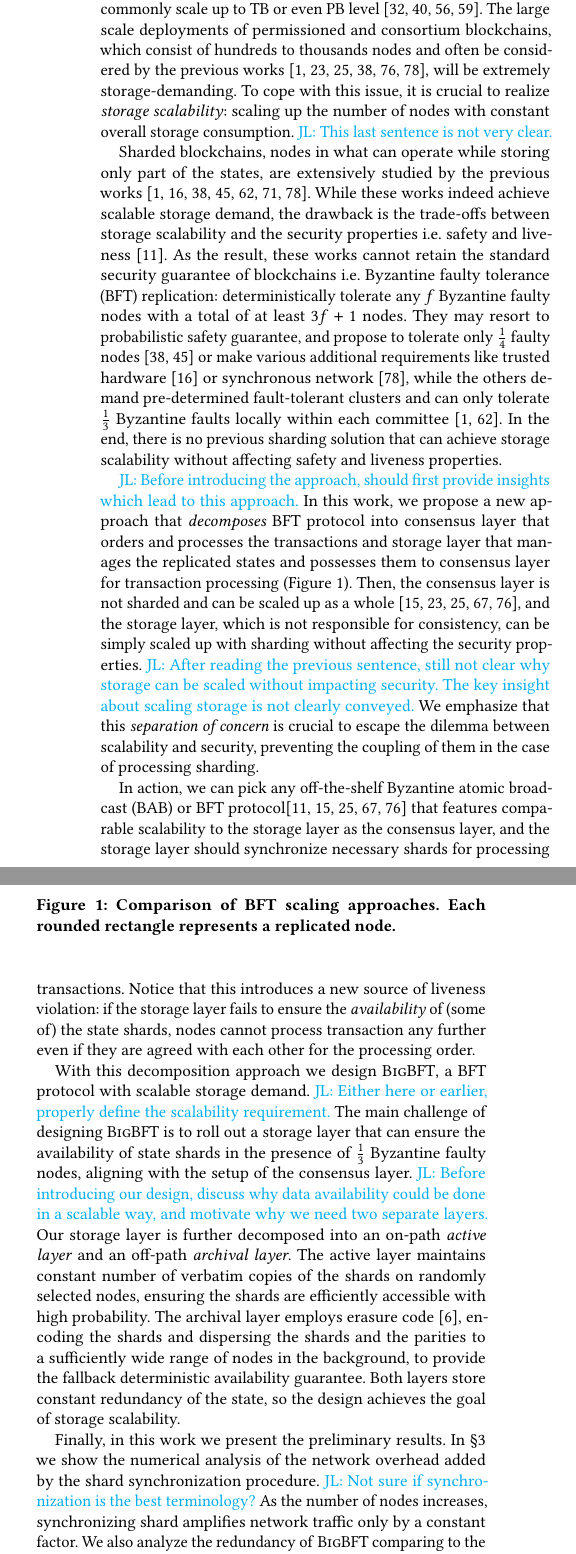
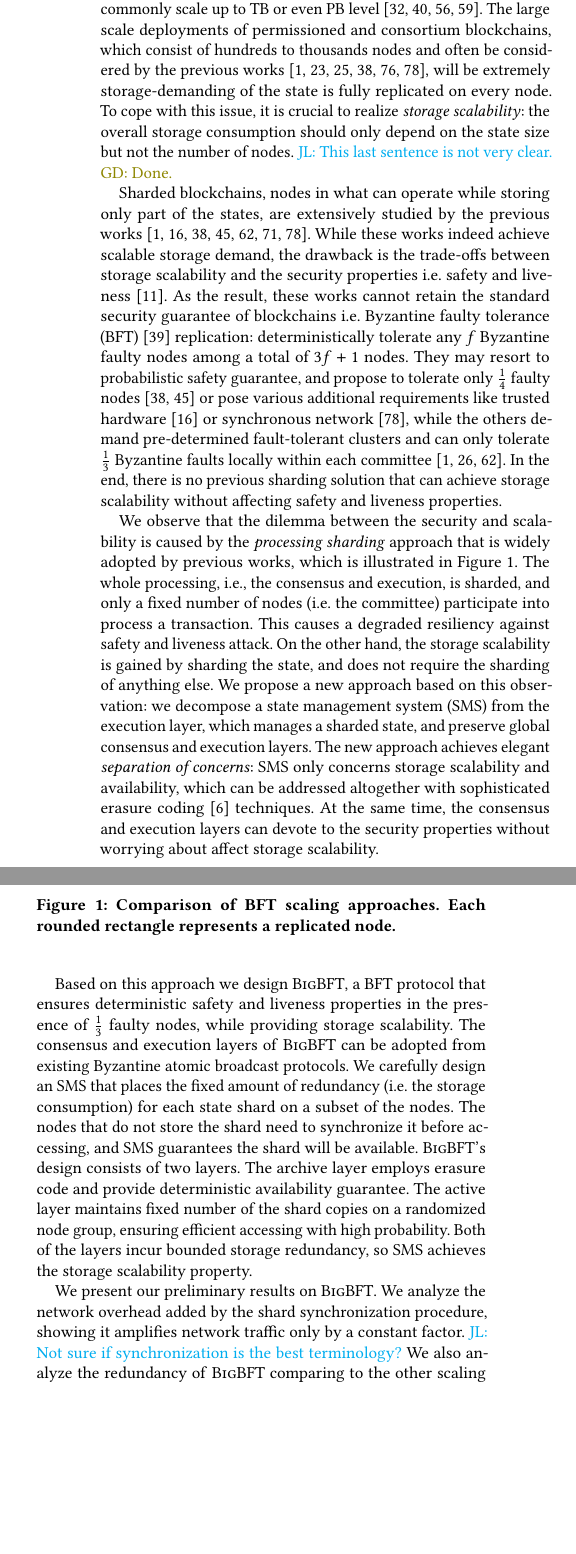
Before and after one commit to sgdxbc/bigbft-paper, a LaTeX document (paper.tex, which reads sections/introduction.tex): two parts of the columns of page 1 of 11, joined at a grey line, cut so that both start at the same text, the shorter picture padded with empty space. Compiled offline with pdfLaTeX; a LaTeX package or settings file that is missing is left out.

Commit message:
intro: Revise

```diff
--- a/sections/introduction.tex
+++ b/sections/introduction.tex
@@ -5,38 +5,15 @@ Blockchain states are growing big.
 The popular permissionless blockchains~\cite{buterin2014next, nakamoto2008bitcoin} are incurring hundreds to thousands of GBs states (\autoref{fig:states-grow}), replicating what into more than ten thousand nodes consumes PBs of storage in total.
 The high cost of state replication results in impractically expensive on-chain storage~\cite{balduf2022dude}.
 On the other hand, big data applications are vastly deploying on to blockchains~\cite{qi2021bidl,lokhava2019fast,bodkhe2020blockchain,liu2018blockchain,xu2018making,kim2021two,jeong2020design,sun2020blockchain,li2019edurss,shen2019secure,salah2019blockchain,hirtan2018blockchain, sharma2018blockchain}, whose states commonly scale up to TB or even PB level~\cite{laughlin2014information,rabindrajit2024high,pollard2018eicu,johnson2023mimic}.
-The large scale deployments of permissioned and consortium blockchains, which consist of hundreds to thousands nodes and often be considered by the previous works~\cite{kokoris2018omniledger,zamani2018rapidchain,amiri2021sharper,gilad2017algorand,gueta2019sbft,yin2019hotstuff}, will be extremely storage-demanding.
-To cope with this issue, it is crucial to realize \emph{storage scalability}: scaling up the number of nodes with constant overall storage consumption.
-\lijl{This last sentence is not very clear.}
+The large scale deployments of permissioned and consortium blockchains, which consist of hundreds to thousands nodes and often be considered by the previous works~\cite{kokoris2018omniledger,zamani2018rapidchain,amiri2021sharper,gilad2017algorand,gueta2019sbft,yin2019hotstuff}, will be extremely storage-demanding of the state is fully replicated on every node.
+To cope with this issue, it is crucial to realize \emph{storage scalability}: the overall storage consumption should only depend on the state size but not the number of nodes.
+\lijl{This last sentence is not very clear.} \gd{Done.}
 
 Sharded blockchains, nodes in what can operate while storing only part of the states, are extensively studied by the previous works~\cite{ruan2021blockchains,luu2016secure,kokoris2018omniledger,dang2019towards,zamani2018rapidchain,wang2019monoxide,amiri2021sharper}.
 While these works indeed achieve scalable storage demand, the drawback is the trade-offs between storage scalability and the security properties \ie safety and liveness~\cite{pbft}.
-As the result, these works cannot retain the standard security guarantee of blockchains \ie Byzantine faulty tolerance (BFT) replication: deterministically tolerate any $f$ Byzantine faulty nodes with a total of at least $3f+1$ nodes.
-They may  resort to probabilistic safety guarantee, and propose to tolerate only $\frac{1}{4}$ faulty nodes~\cite{luu2016secure,kokoris2018omniledger} or make various additional requirements like trusted hardware~\cite{dang2019towards} or synchronous network~\cite{zamani2018rapidchain}, while the others demand pre-determined fault-tolerant clusters and can only tolerate $\frac{1}{3}$ Byzantine faults locally within each committee~\cite{ruan2021blockchains,amiri2021sharper}.
+As the result, these works cannot retain the standard security guarantee of blockchains \ie Byzantine faulty tolerance (BFT)~\cite{bft} replication: deterministically tolerate any $f$ Byzantine faulty nodes among a total of $3f+1$ nodes.
+They may resort to probabilistic safety guarantee, and propose to tolerate only $\frac{1}{4}$ faulty nodes~\cite{luu2016secure,kokoris2018omniledger} or pose various additional requirements like trusted hardware~\cite{dang2019towards} or synchronous network~\cite{zamani2018rapidchain}, while the others demand pre-determined fault-tolerant clusters and can only tolerate $\frac{1}{3}$ Byzantine faults locally within each committee~\cite{ruan2021blockchains,amiri2021sharper,gupta2020resilientdb}.
 In the end, there is no previous sharding solution that can achieve storage scalability without affecting safety and liveness properties.
-
-% There is a dilemma between scaling out the database state and blockchain's replicated execution.
-% The key of database's scalability is state sharding -- storage nodes can operate by storing only partial state \ie state shards.
-% As the result, databases can perfectly scale out to more storage nodes as the state size grows.
-% The storage capacity, collaboratively contributed by arbitrary number of storage nodes, can operate arbitrary large states without degrading performance.
-% Because the whole database is managed by a single central administration, the state updates (\ie transactions) only need to be performed by the nodes holding the relevant shards.
-% Single shard transaction can be performed locally, and for cross shard transactions, sophisticated methods are developed to minimize the overhead of ensuring ACID properties of them.
-
-% On the other hand, blockchains, essentially state machine replication protocols, demanding replicated execution on a quorum of nodes.
-% To tolerate Byzantine faults that deliver diverged execution results or withhold state, each correct node has to preserve a copy of the whole state and process transactions individually.
-% \lijl{It is unclear why BFT fundamentally requires full state replication.}
-% The requirement of holding the whole database poses high entry barrier.
-% Indeed, the large states have caused centralization tendency of popular blockchains.
-
-% Previous works have studied sharded blockchain extensively, striving for better scaling out capability while preserving consistency.
-% \XXX
-% However, by sharding the processing of transactions, the trade-off between safety and scalability becomes fundamental.
-% More nodes participating a processing shard results in poorer scalability -- more copies of the shard state reside on these nodes, while less participant nodes can tolerate fewer faults.
-
-% What's worse, as the blockchain scaling out to more nodes, either scalability or security must be suffered, depending on whether the number of nodes participating a shard increases with the total number of nodes.
-% \lijl{Not exactly sure what this sentence means. Also seems too strong.}
-% \xxx{Literature review to verify this argument.}
-% \xxx{Distinguish performance and storage scalability?}
 
 \begin{figure}
     \includegraphics[width=0.9\linewidth]{figures/approach-compare}
@@ -44,3 +21,34 @@ In the end, there is no previous sharding solution that can achieve storage scal
     Each rounded rectangle represents a replicated node.}
     \label{fig:approach-compare}
 \end{figure}
+
+We observe that the dilemma between the security and scalability is caused by the \emph{processing sharding} approach that is widely adopted by previous works, which is illustrated in \autoref{fig:approach-compare}.
+The whole processing, \ie, the consensus and execution, is sharded, and only a fixed number of nodes (\ie the committee) participate into process a transaction.
+This causes a degraded resiliency against safety and liveness attack.
+On the other hand, the storage scalability is gained by sharding the state, and does not require the sharding of anything else.
+We propose a new approach based on this observation: we decompose a state management system (SMS) from the execution layer, which manages a sharded state, and preserve global consensus and execution layers.
+The new approach achieves elegant \emph{separation of concerns}: SMS only concerns storage scalability and availability, which can be addressed altogether with sophisticated erasure coding~\cite{ec} techniques.
+At the same time, the consensus and execution layers can devote to the security properties without worrying about affect storage scalability.
+
+Based on this approach we design \sys, a BFT protocol that ensures deterministic safety and liveness properties in the presence of $\frac{1}{3}$ faulty nodes, while providing storage scalability.
+The consensus and execution layers of \sys can be adopted from existing Byzantine atomic broadcast protocols.
+We carefully design an SMS that places the fixed amount of redundancy (\ie the storage consumption) for each state shard on a subset of the nodes.
+The nodes that do not store the shard need to synchronize it before accessing, and SMS guarantees the shard will be available.
+\sys's design consists of two layers.
+The archive layer employs erasure code and provide deterministic availability guarantee.
+The active layer maintains fixed number of the shard copies on a randomized node group, ensuring efficient accessing with high probability.
+Both of the layers incur bounded storage redundancy, so SMS achieves the storage scalability property.
+
+We present our preliminary results on \sys.
+We analyze the network overhead added by the shard synchronization procedure, showing it amplifies network traffic only by a constant factor.
+\lijl{Not sure if synchronization is the best terminology?}
+% As the number of nodes increases, synchronizing shard amplifies network traffic only by a constant factor.
+We also analyze the redundancy of \sys comparing to the other scaling approaches.
+The result shows that \sys not only consumes less storage to fully replicated baseline with any number of nodes that is more than 16, it also improves the redundancy factor by $9.88\times$ compared to the state of the art.
+In conclusion, \sys makes great improvement on the storage efficiency compared to all the previous works.
+
+\iffalse
+There is a dilemma between scaling out the database state and blockchain's replicated execution.
+The key of database's scalability is state sharding -- storage nodes can operate by storing only partial state \ie state shards.
+As the result, databases can perfectly scale out to more storage nodes as the state size grows.
+The storage capacity, collaboratively contributed by arbitrary number of storage nodes, can operate arbitrary large states without degrading performance.
@@ -46,0 +65 @@ In the end, there is no previous sharding solution that can achieve storage scal
+\XXX
@@ -85,11 +112,4 @@ Both layers store constant redundancy of the state, so the design achieves the g
 % \sys combines the two aforementioned methods, utilizing the verbatim copies as the \emph{active layer} and the erasure code as the \emph{archive layer}.
 % The active layer possesses the latest version of the state shards and can serve online processing with high probability.
 % At the same time, \sys periodically archives the state with erasure code, providing deterministic safety guarantee with minimal overhead.
-
-Finally, in this work we present the preliminary results.
-In \autoref{sec:approach} we show the numerical analysis of the network overhead added by the shard synchronization procedure.
-\lijl{Not sure if synchronization is the best terminology?}
-As the number of nodes increases, synchronizing shard amplifies network traffic only by a constant factor.
-We also analyze the redundancy of \sys comparing to the other scaling approaches.
-The result shows that \sys not only consumes less storage to fully replicated baseline with any number of nodes that is more than 16, it also improves the redundancy factor compared to the other sharded solutions: \XXX.
-In conclusion, \sys makes great improvement on the storage efficiency compared to all the previous works.
+\fi
```
Also changed, not shown: sections/approach.tex (+1 -1 lines), sections/introduction.tex (18 more changed lines).
